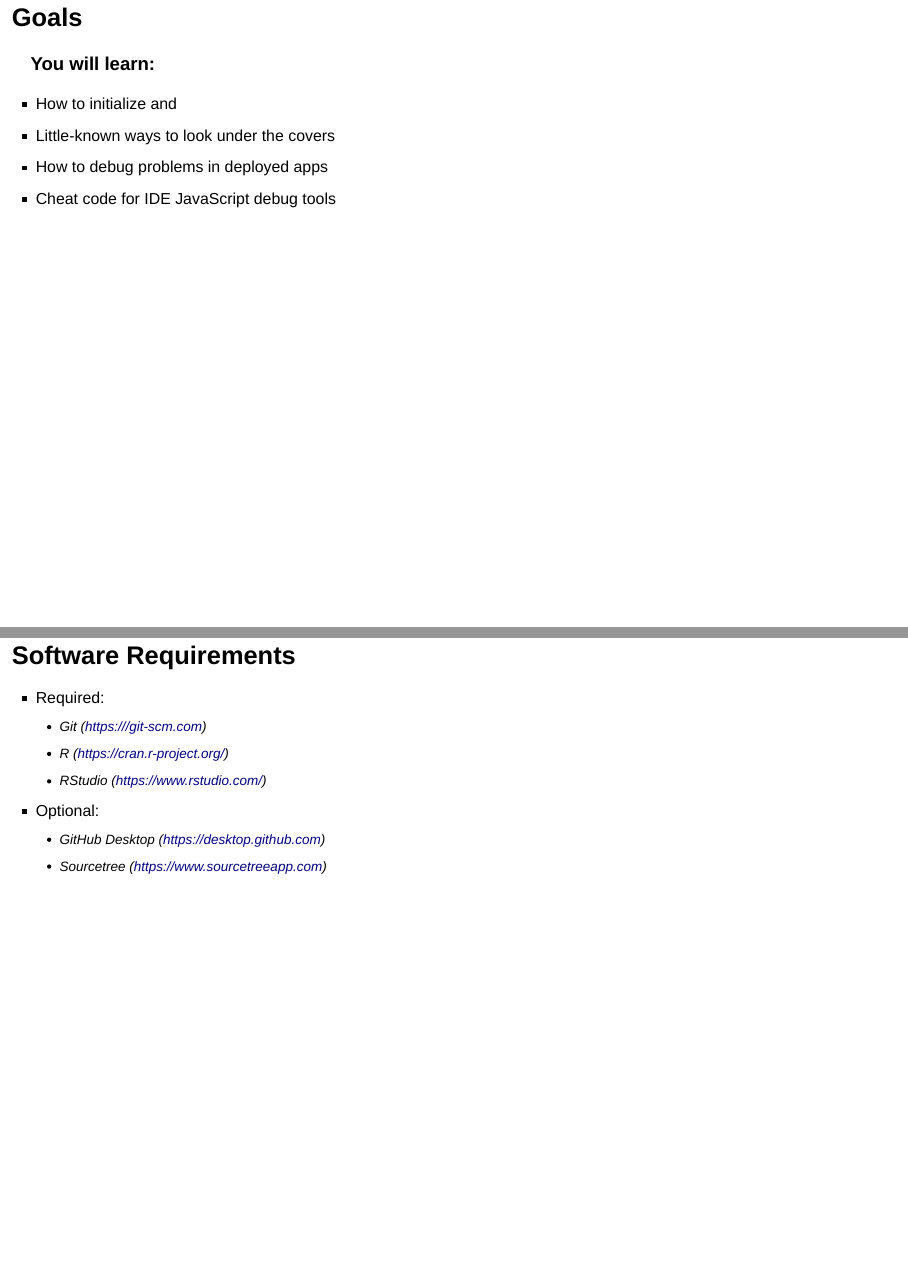
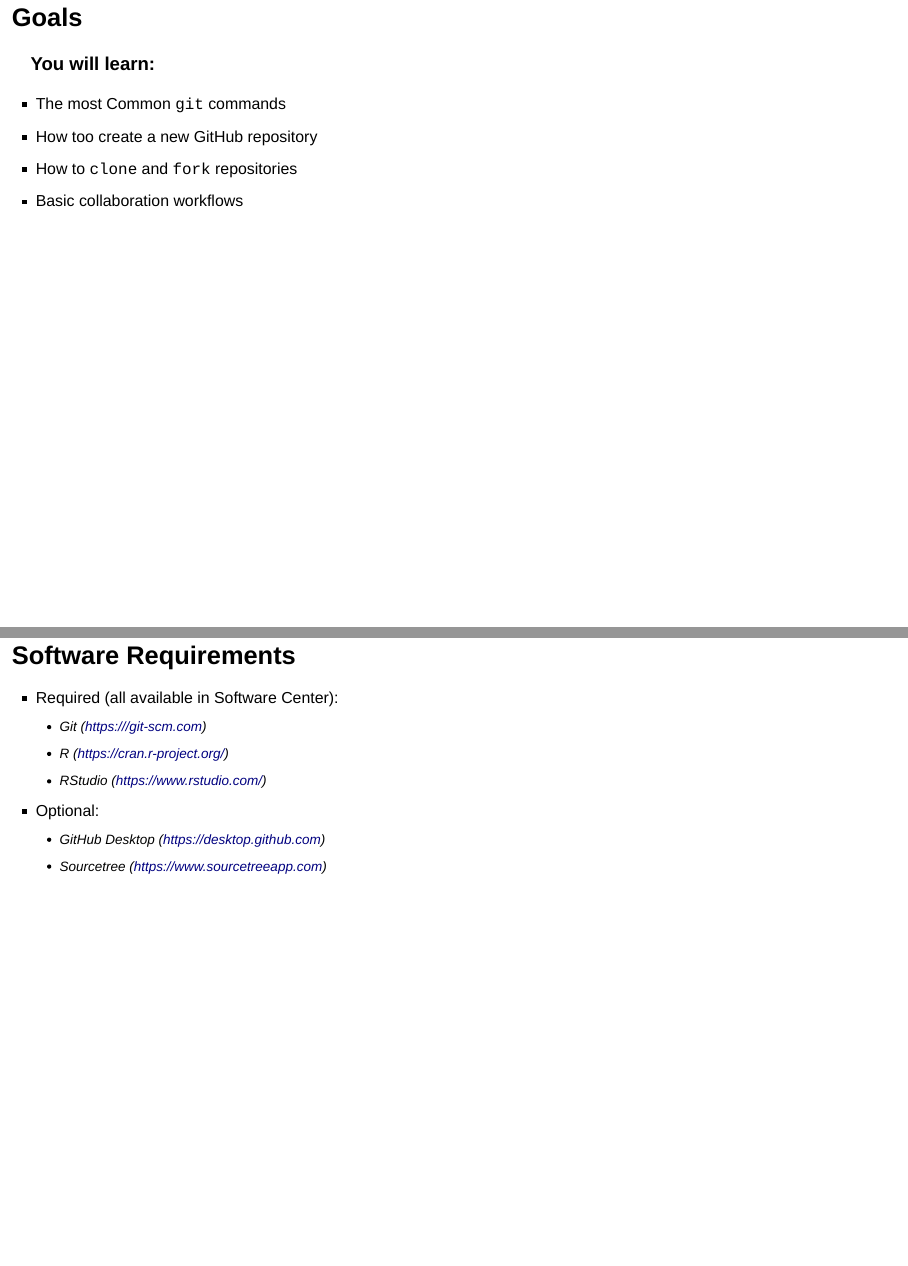
Before and after one commit to jyeazell/git-R-done, an R Markdown document (slides/git-R-done-slides.Rmd): pages 3 and 4 of 16, joined at a grey line. Rendered offline with R 4.5, knitr and Pandoc, with nearby package versions; drawn as Slidy slides in place of the format the file asks for.

Commit message:
Working on slide content

```diff
--- a/slides/git-R-done-slides.Rmd
+++ b/slides/git-R-done-slides.Rmd
@@ -15,15 +15,15 @@ output:
 ## Goals
 
 ### You will learn:
-- How to initialize and
-- Little-known ways to look under the covers
-- How to debug problems in deployed apps
-- Cheat code for IDE JavaScript debug tools
+- The most Common `git` commands
+- How too create a new GitHub repository
+- How to `clone` and `fork` repositories
+- Basic collaboration workflows
 
 ## Software Requirements
-- Required:
-  - Git  (https:///git-scm.com)
-  - R  (https://cran.r-project.org/)
+- Required (all available in Software Center):
+  - Git (https:///git-scm.com)
+  - R (https://cran.r-project.org/)
   - RStudio (https://www.rstudio.com/)
 - Optional:
   - GitHub Desktop (https://desktop.github.com)
```
Also changed, not shown: slides/git-R-done-slides.html, slides/git-R-done-slides.Rmd (24 more changed lines).
